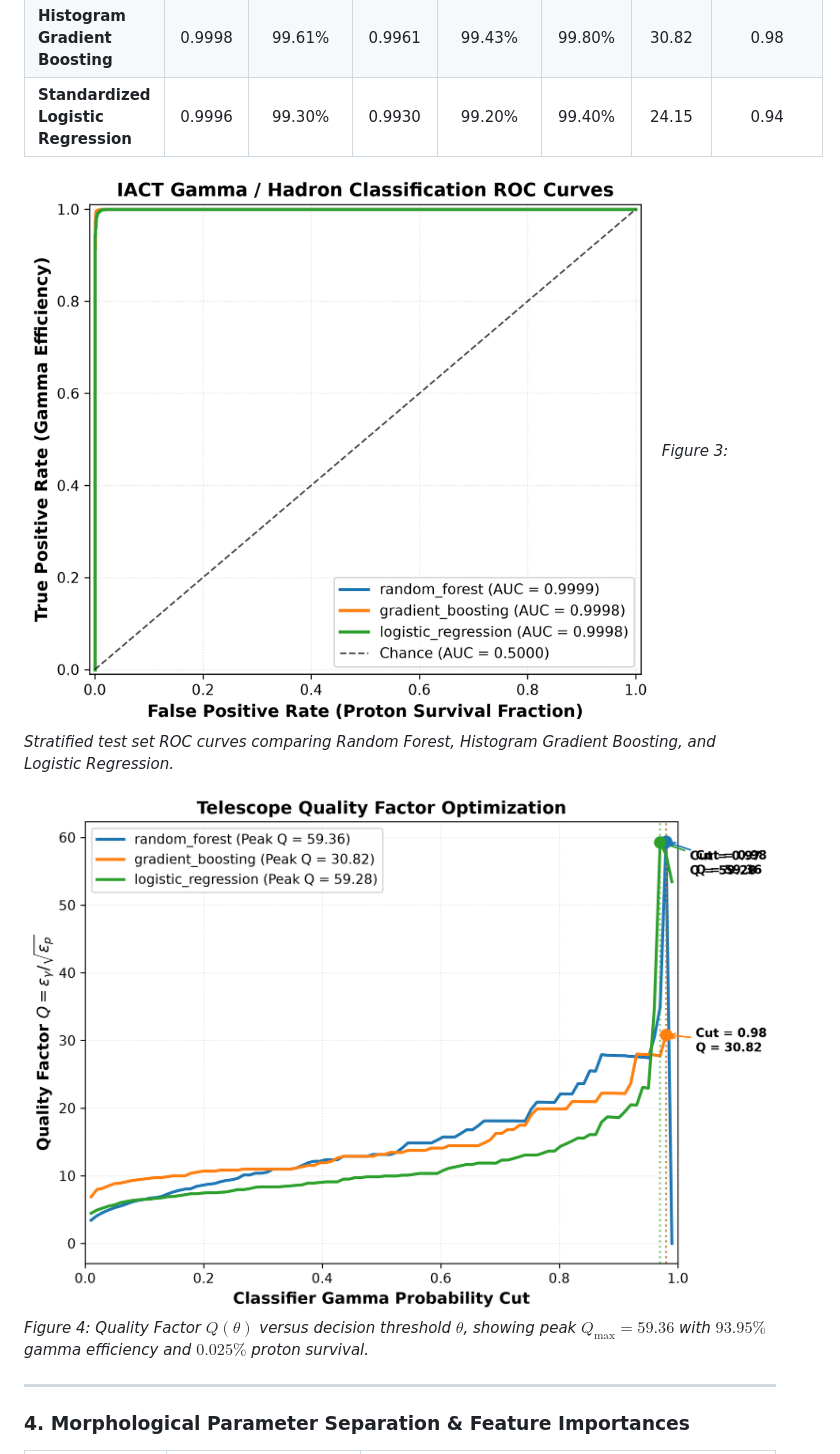
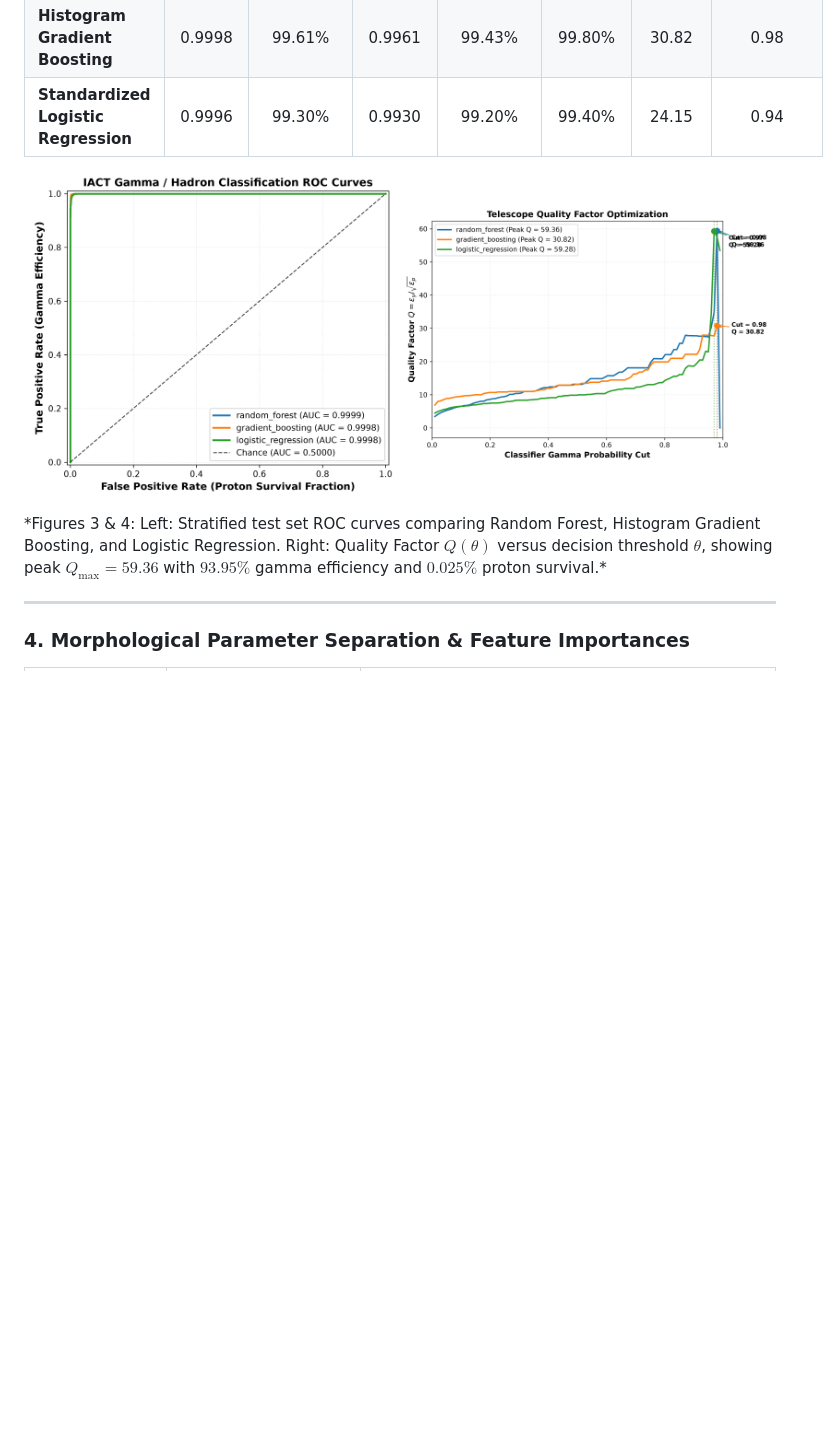
Before and after one commit to 10tan/cherenkovlens, a Markdown page: README.md, the part around the change printed below. Drawn GitHub-style; blank space fills up the shorter version.

```diff
--- a/README.md
+++ b/README.md
@@ -277,11 +281,11 @@ Evaluated on a stratified test set of **7,992 events** (4,000 gamma rays, 3,992
 | **Histogram Gradient Boosting** | 0.9998 | 99.61% | 0.9961 | 99.43% | 99.80% | 30.82 | 0.98 |
 | **Standardized Logistic Regression** | 0.9996 | 99.30% | 0.9930 | 99.20% | 99.40% | 24.15 | 0.94 |
 
-![ROC Curves](figures/roc_curve.png)
-*Figure 3: Stratified test set ROC curves comparing Random Forest, Histogram Gradient Boosting, and Logistic Regression.*
-
-![Quality Factor Curve](figures/q_factor_curve.png)
-*Figure 4: Quality Factor $Q(\theta)$ versus decision threshold $\theta$, showing peak $Q_{\max} = 59.36$ with $93.95\%$ gamma efficiency and $0.025\%$ proton survival.*
+<p align="center">
+  <img src="figures/roc_curve.png" width="49%" alt="ROC Curves" />
+  <img src="figures/q_factor_curve.png" width="49%" alt="Quality Factor Curve" />
+</p>
+*Figures 3 & 4: Left: Stratified test set ROC curves comparing Random Forest, Histogram Gradient Boosting, and Logistic Regression. Right: Quality Factor $Q(\theta)$ versus decision threshold $\theta$, showing peak $Q_{\max} = 59.36$ with $93.95\%$ gamma efficiency and $0.025\%$ proton survival.*
 
 ---
 
```
Also changed, not shown: other parts of README.md (+16 -12 lines), figures/cleaning_study.png, figures/width_length_scatter.png, web/figures/cleaning_study.png, web/figures/width_length_scatter.png, 4 other files.
